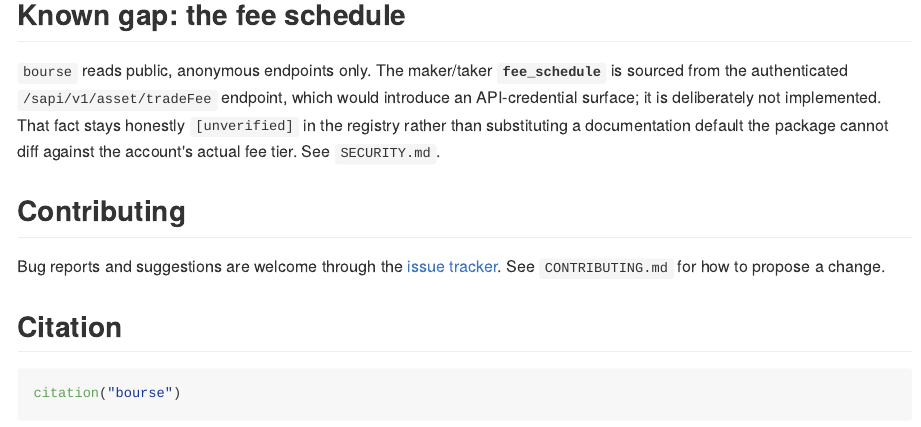
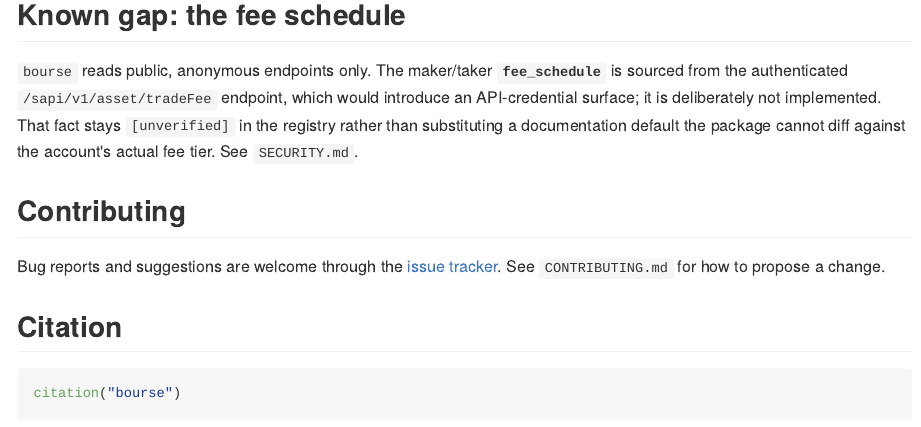
Before and after one commit to max578/bourse, an R Markdown document (README.Rmd): the page in a window 1100 px wide, from 1690 px down. The pictures show the output file README.md that the author committed with the source, drawn offline in the style of GitHub; badge pictures from the web are left out.

Commit message:
docs: plainer wording for the unverified fee schedule

```diff
--- a/README.Rmd
+++ b/README.Rmd
@@ -94,7 +94,7 @@ bourse_fact_status("binance")
 `bourse` reads public, anonymous endpoints only. The maker/taker
 **`fee_schedule`** is sourced from the authenticated `/sapi/v1/asset/tradeFee`
 endpoint, which would introduce an API-credential surface; it is deliberately not
-implemented. That fact stays honestly `[unverified]` in the registry rather than
+implemented. That fact stays `[unverified]` in the registry rather than
 substituting a documentation default the package cannot diff against the
 account's actual fee tier. See `SECURITY.md`.
 
```
Also changed, not shown: README.md.
